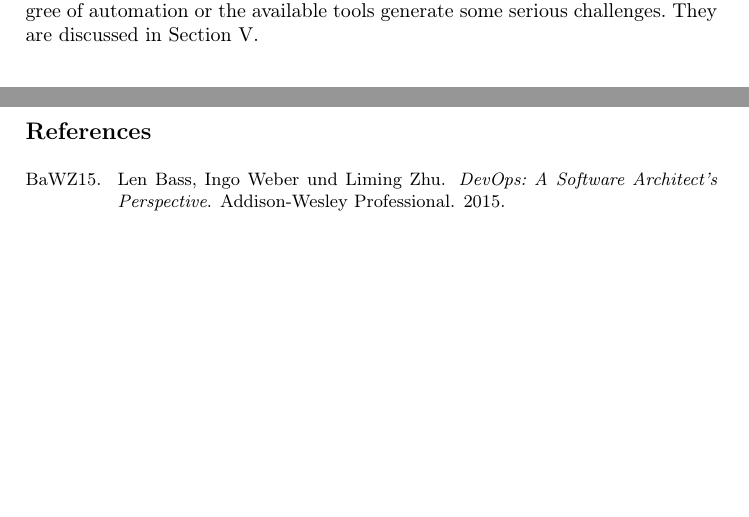
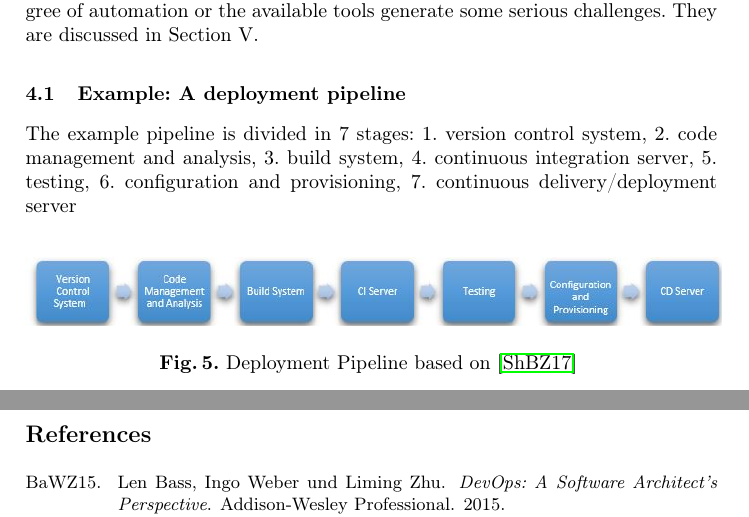
Before and after one commit to Benkler/Proseminar, a LaTeX thesis (Niko_Benkler_Proseminar.tex): two parts of pages 11 and 12 of 12, joined at a grey line, cut so that both start at the same text, the shorter picture padded with empty space. Compiled offline with pdfLaTeX; the source files are stored in an older character set and shown here as Unicode.

Commit message:
Pipeline Grafik erstellt und eingefügt

```diff
--- a/Niko_Benkler_Proseminar.tex
+++ b/Niko_Benkler_Proseminar.tex
@@ -221,6 +221,15 @@ Nevertheless, the main idea of a pipeline in CDE is always the same: Moving from
 \\
 Thus, the engineering process of a pipeline,the software's architecture, the degree of automation or the available tools generate some serious challenges. They are discussed in Section V.
 
+\subsection{Example: A deployment pipeline}
+The example pipeline is divided in 7 stages: 1. version control system, 2. code management and analysis, 3. build system, 4. continuous integration server, 5. testing, 6. configuration and provisioning, 7. continuous delivery/deployment server
+
+\begin{figure}[h]
+	\centering
+	\includegraphics[height=1.2cm]{pipeline}
+	\caption{\label{pipeline}Deployment Pipeline based on \cite{shahin2017continuous} }
+\end{figure}
+
 
 \newpage
 
```
Also changed, not shown: Niko_Benkler_Proseminar.pdf, pipeline.JPG (added), 7 other files.
